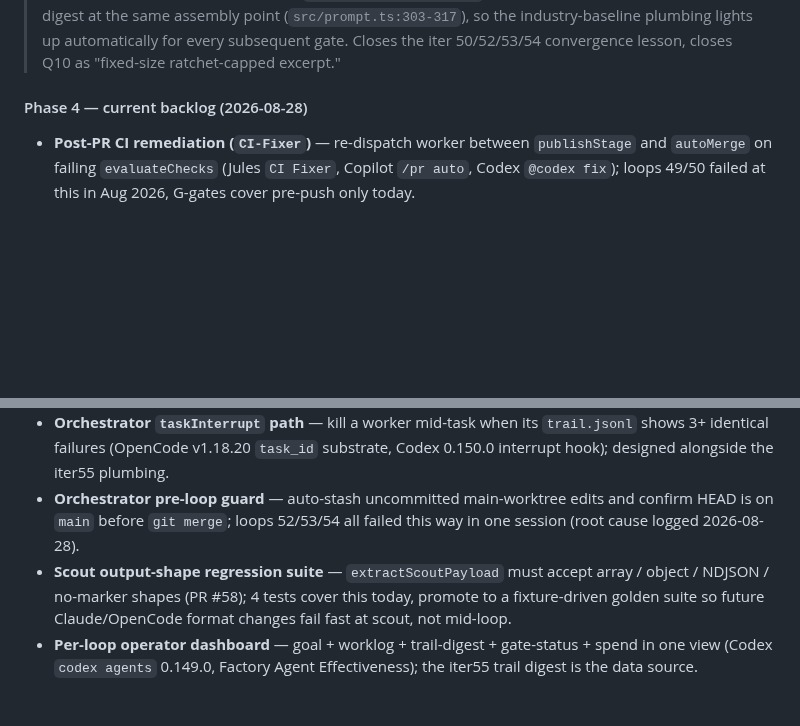
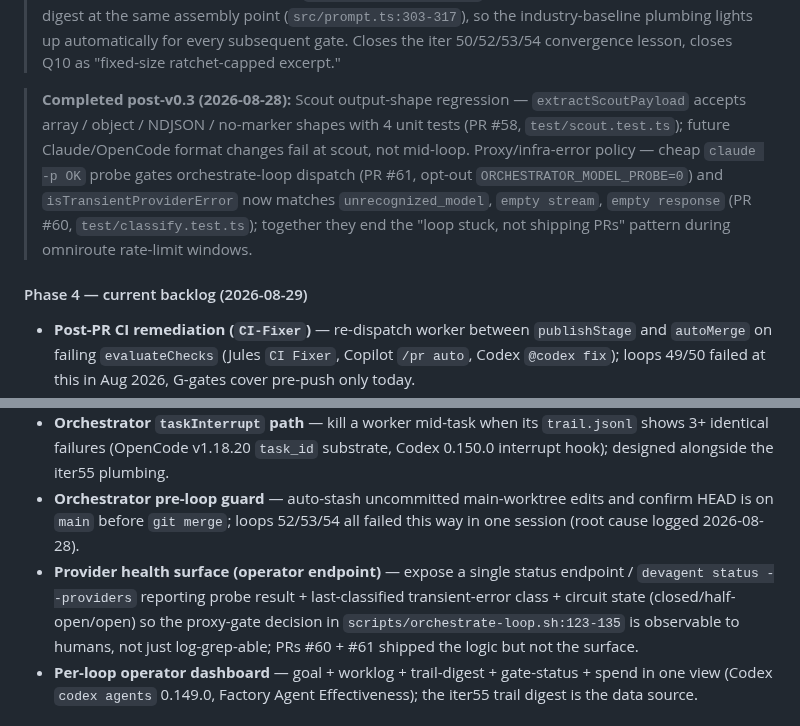
Before and after one commit to FreePeak/devagent, a Markdown page: docs/PRD.md, 2 parts joined by grey strips. Drawn GitHub-style; blank space fills up the shorter version.

Commit message:
Docs: PRD curation 20260828 - refresh roadmap backlog from delivery history (#62)

```diff
--- a/docs/PRD.md
+++ b/docs/PRD.md
@@ -564,7 +564,18 @@ Webhook-triggered runs with HMAC verification and dedup, run dashboard/status co
 > gate. Closes the iter 50/52/53/54 convergence lesson, closes Q10 as
 > "fixed-size ratchet-capped excerpt."
 
-#### Phase 4 — current backlog (2026-08-28)
+> **Completed post-v0.3 (2026-08-28):** Scout output-shape regression —
+> `extractScoutPayload` accepts array / object / NDJSON / no-marker
+> shapes with 4 unit tests (PR #58, `test/scout.test.ts`); future
+> Claude/OpenCode format changes fail at scout, not mid-loop.
+> Proxy/infra-error policy — cheap `claude -p OK` probe gates
+> orchestrate-loop dispatch (PR #61, opt-out `ORCHESTRATOR_MODEL_PROBE=0`)
+> and `isTransientProviderError` now matches `unrecognized_model`,
+> `empty stream`, `empty response` (PR #60, `test/classify.test.ts`);
+> together they end the "loop stuck, not shipping PRs" pattern during
+> omniroute rate-limit windows.
+
+#### Phase 4 — current backlog (2026-08-29)
 
 - **Post-PR CI remediation (`CI-Fixer`)** — re-dispatch worker between `publishStage` and `autoMerge` on failing `evaluateChecks` (Jules `CI Fixer`, Copilot `/pr auto`, Codex `@codex fix`); loops 49/50 failed at this in Aug 2026, G-gates cover pre-push only today.
 - **Issue-readiness gate (G0)** — OpenHands v1.13.0 type-specific ready-for-dev criteria; reject unready tickets before credits burn (cheaper than CI-Fixer, no new infra).
@@ -572,7 +583,7 @@ Webhook-triggered runs with HMAC verification and dedup, run dashboard/status co
 - **G5:STRIDE security gate** — STRIDE pass over the diff before `autoMerge` (Factory "Automated Security Review" 2026-06-11, real CVE output CVE-2026-42876); G2/G3/G4 cover correctness only, share the same `COMPACT_CONTEXT_MARKER` digest just wired.
 - **Orchestrator `taskInterrupt` path** — kill a worker mid-task when its `trail.jsonl` shows 3+ identical failures (OpenCode v1.18.20 `task_id` substrate, Codex 0.150.0 interrupt hook); designed alongside the iter55 plumbing.
 - **Orchestrator pre-loop guard** — auto-stash uncommitted main-worktree edits and confirm HEAD is on `main` before `git merge`; loops 52/53/54 all failed this way in one session (root cause logged 2026-08-28).
-- **Scout output-shape regression suite** — `extractScoutPayload` must accept array / object / NDJSON / no-marker shapes (PR #58); 4 tests cover this today, promote to a fixture-driven golden suite so future Claude/OpenCode format changes fail fast at scout, not mid-loop.
+- **Provider health surface (operator endpoint)** — expose a single status endpoint / `devagent status --providers` reporting probe result + last-classified transient-error class + circuit state (closed/half-open/open) so the proxy-gate decision in `scripts/orchestrate-loop.sh:123-135` is observable to humans, not just log-grep-able; PRs #60 + #61 shipped the logic but not the surface.
 - **Per-loop operator dashboard** — goal + worklog + trail-digest + gate-status + spend in one view (Codex `codex agents` 0.149.0, Factory Agent Effectiveness); the iter55 trail digest is the data source.
 
 ## 18. Open Questions
```
